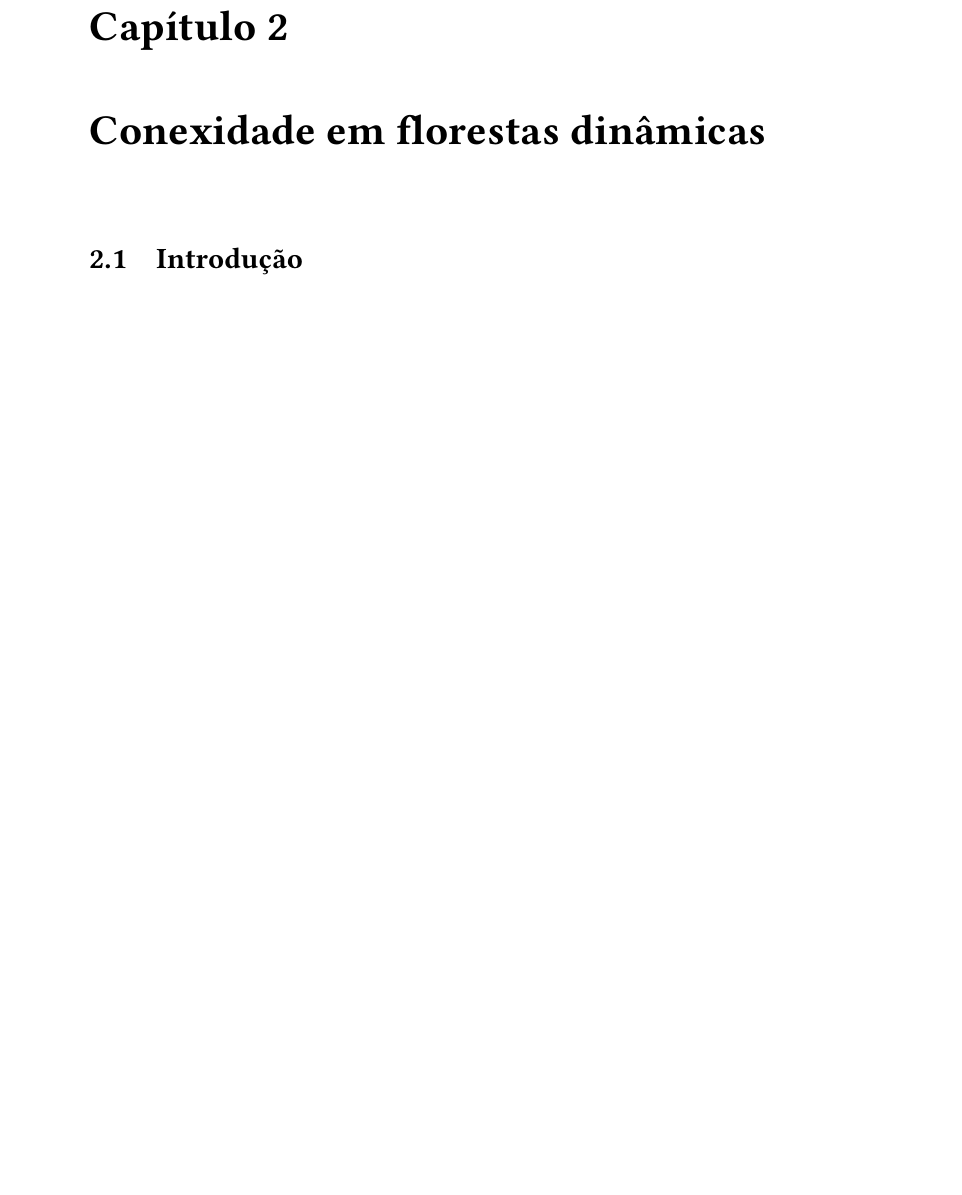
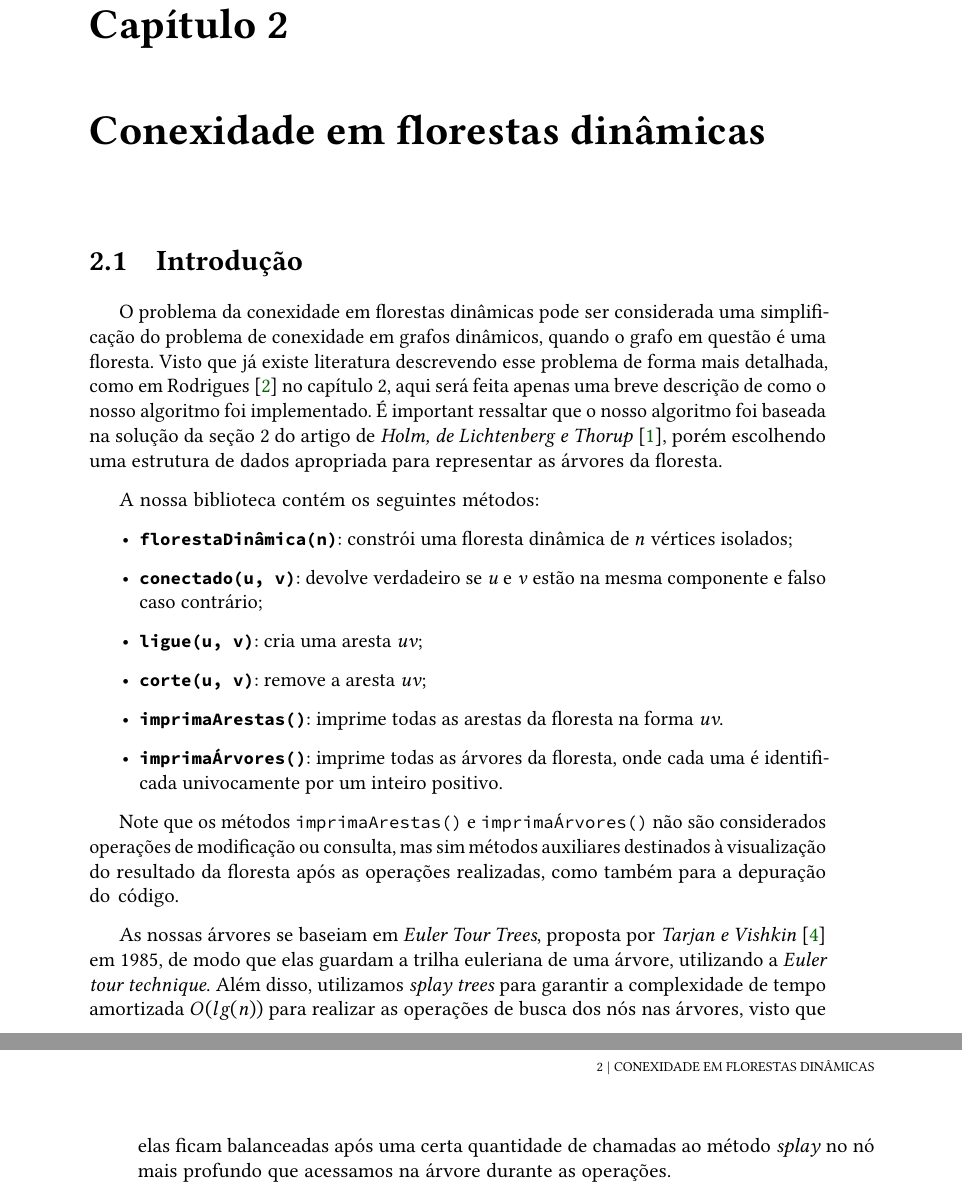
Before and after one commit to cjinshian27/TCC, a LaTeX thesis (thesis/tese.tex, which reads thesis/content/chapter-1.tex): part of page 13 of 17 before the commit and two parts of pages 13 and 14 of 17 after it, the two joined at a grey line, cut so that both start at the same text, the shorter picture padded with empty space. Compiled offline with pdfLaTeX.

Commit message:
chore: write thesis.

```diff
--- a/thesis/content/chapter-1.tex
+++ b/thesis/content/chapter-1.tex
@@ -5,3 +5,20 @@
 \chapter{Conexidade em florestas dinâmicas}
 
 \section{Introdução}
+
+O problema da conexidade em florestas dinâmicas pode ser considerada uma simplificação do problema de conexidade em grafos dinâmicos, quando o grafo em questão é uma floresta. Visto que já existe literatura descrevendo esse problema de forma mais detalhada, como em Rodrigues \cite{arthur} no capítulo 2, aqui será feita apenas uma breve descrição de como o nosso algoritmo foi implementado. É important ressaltar que o nosso algoritmo foi baseada na solução da seção 2 do artigo de \textit{Holm, de Lichtenberg e Thorup} \cite{jacob_holm}, porém escolhendo uma estrutura de dados apropriada para representar as árvores da floresta.
+
+A nossa biblioteca contém os seguintes métodos:
+
+\begin{itemize}
+    \item \texttt{\textbf{florestaDinâmica(n)}}: constrói uma floresta dinâmica de $n$ vértices isolados;
+    \item \texttt{\textbf{conectado(u, v)}}: devolve verdadeiro se \textit{u} e \textit{v} estão na mesma componente e falso caso contrário;
+    \item \texttt{\textbf{ligue(u, v)}}: cria uma aresta \textit{uv};
+    \item \texttt{\textbf{corte(u, v)}}: remove a aresta \textit{uv};
+    \item \texttt{\textbf{imprimaArestas()}}: imprime todas as arestas da floresta na forma \textit{uv}.
+    \item \texttt{\textbf{imprimaÁrvores()}}: imprime todas as árvores da floresta, onde cada uma é identificada univocamente por um inteiro positivo.
+\end{itemize}
+
+Note que os métodos \texttt{imprimaArestas()} e \texttt{imprimaÁrvores()} não são considerados operações de modificação ou consulta, mas sim métodos auxiliares destinados à visualização do resultado da floresta após as operações realizadas, como também para a depuração do código.
+
+As nossas árvores se baseiam em \textit{Euler Tour Trees}, proposta por \textit{Tarjan e Vishkin} \cite{tarjan} em 1985, de modo que elas guardam a trilha euleriana de uma árvore, utilizando a \textit{Euler tour technique}. Além disso, utilizamos \textit{splay trees} para garantir a complexidade de tempo amortizada $O(lg(n))$ para realizar as operações de busca dos nós nas árvores, visto que elas ficam balanceadas após uma certa quantidade de chamadas ao método \textit{splay} no nó mais profundo que acessamos na árvore durante as operações.
```
Also changed, not shown: thesis/bibliografia.bib (+10 -0 lines), thesis/content/introduction.tex (+1 -1 lines), 3 other files.
